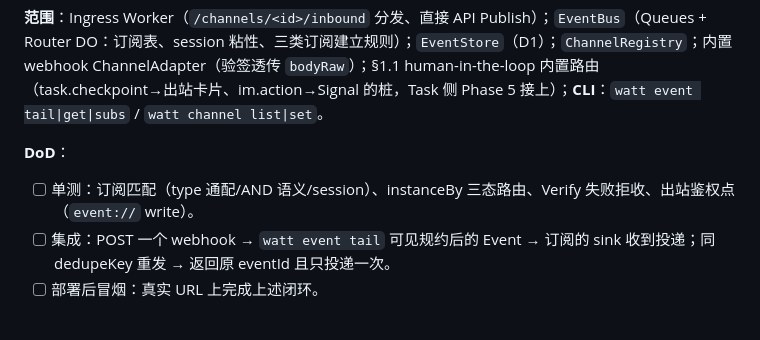
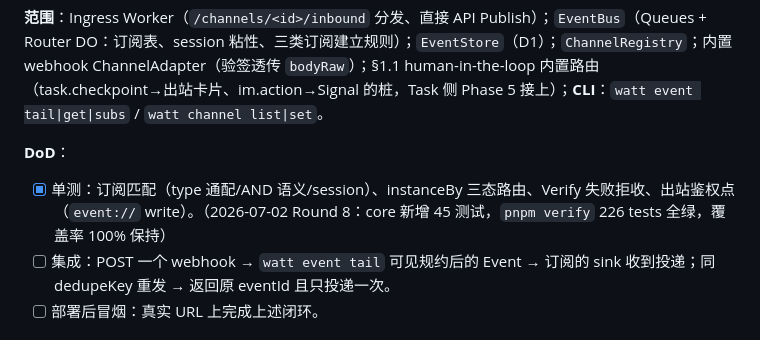
Before and after one commit to TokenRollAI/Watt, a Markdown page: DOD.md, the part around the change. Rendered like a GitHub page.

```diff
--- a/DOD.md
+++ b/DOD.md
@@ -59,7 +59,7 @@
 **范围**：Ingress Worker（`/channels/<id>/inbound` 分发、直接 API Publish）；`EventBus`（Queues + Router DO：订阅表、session 粘性、三类订阅建立规则）；`EventStore`（D1）；`ChannelRegistry`；内置 webhook ChannelAdapter（验签透传 `bodyRaw`）；§1.1 human-in-the-loop 内置路由（task.checkpoint→出站卡片、im.action→Signal 的桩，Task 侧 Phase 5 接上）；**CLI**：`watt event tail|get|subs` / `watt channel list|set`。
 
 **DoD**：
-- [ ] 单测：订阅匹配（type 通配/AND 语义/session）、instanceBy 三态路由、Verify 失败拒收、出站鉴权点（`event://` write）。
+- [x] 单测：订阅匹配（type 通配/AND 语义/session）、instanceBy 三态路由、Verify 失败拒收、出站鉴权点（`event://` write）。（2026-07-02 Round 8：core 新增 45 测试，`pnpm verify` 226 tests 全绿，覆盖率 100% 保持）
 - [ ] 集成：POST 一个 webhook → `watt event tail` 可见规约后的 Event → 订阅的 sink 收到投递；同 dedupeKey 重发 → 返回原 eventId 且只投递一次。
 - [ ] 部署后冒烟：真实 URL 上完成上述闭环。
 
```
Also changed, not shown: PROGRESS.md (+10 -2 lines), llmdoc/memory/doc-gaps.md (+1 -0 lines).
